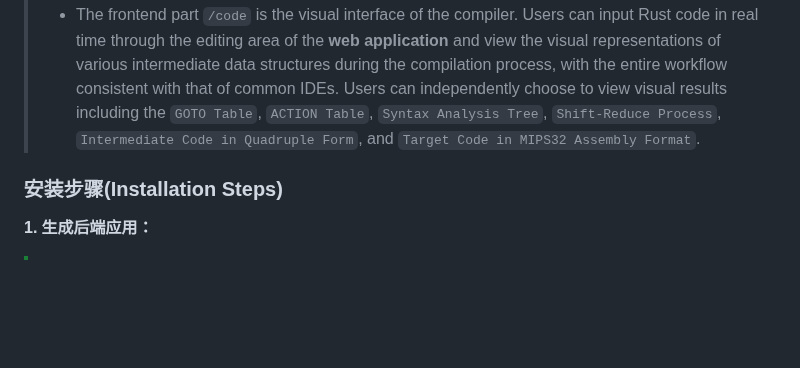
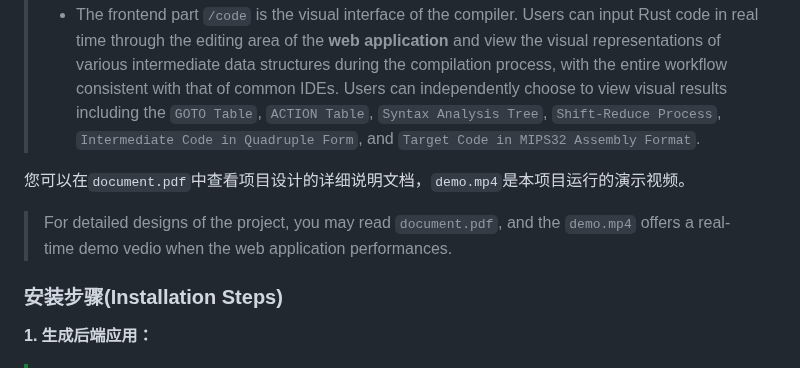
Before and after one commit to RaraCai/Rust-like-Compiler, a Markdown page: README.md, the part around the change. GitHub-like rendering; blank space fills up the shorter version.

```diff
--- a/README.md
+++ b/README.md
@@ -28,6 +28,9 @@ Rust-like Compiler: lexical analyzer, parser, sematic analyzer and object code g
 > The project can be divided into two main parts:
 > - The backend part `/backend` implements the compilation process, mainly including the C++ backend implementation of five core modules: `Lexical Analyzer` (single-pass scanning, as a subroutine of the parser), `Parser` (using LR1 syntax analysis), `Semantic Analyzer` (single-pass scanning, as a subroutine of the parser), `Block Divider`, and `Code Generator`. Users can directly view the **textual compilation results** by running through the terminal.
 > - The frontend part `/code` is the visual interface of the compiler. Users can input Rust code in real time through the editing area of the **web application** and view the visual representations of various intermediate data structures during the compilation process, with the entire workflow consistent with that of common IDEs. Users can independently choose to view visual results including the `GOTO Table`, `ACTION Table`, `Syntax Analysis Tree`, `Shift-Reduce Process`, `Intermediate Code in Quadruple Form`, and `Target Code in MIPS32 Assembly Format`.
+
+您可以在`document.pdf`中查看项目设计的详细说明文档，`demo.mp4`是本项目运行的演示视频。
+> For detailed designs of the project, you may read `document.pdf`, and the `demo.mp4` offers a real-time demo vedio when the web application performances.
 
 ### 安装步骤(Installation Steps)
 **1. 生成后端应用：**
```
